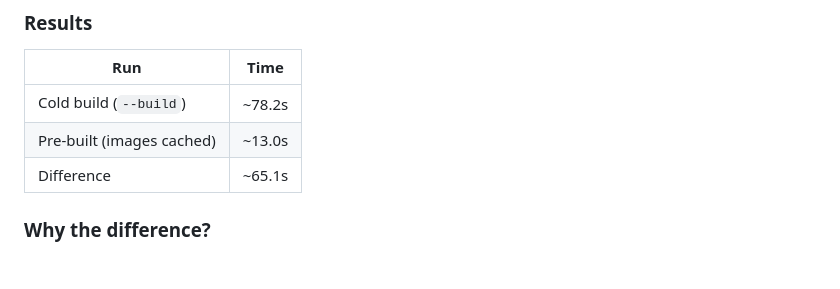
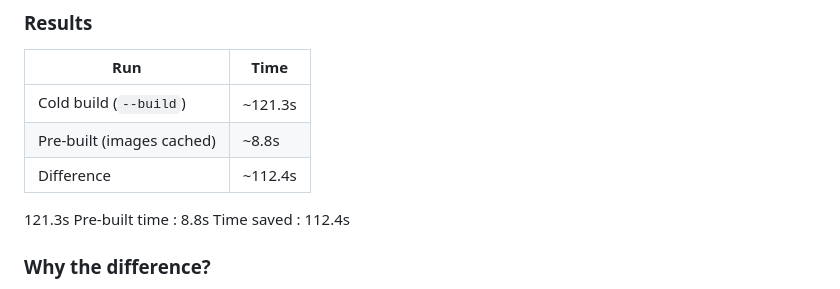
Before and after one commit to vinithchandra/optimized-microservices-compose, a Markdown page: README.md, the part around the change. Rendered like a GitHub page; blank space fills up the shorter version.

Commit message:
docs: add real benchmark results

```diff
--- a/README.md
+++ b/README.md
@@ -78,10 +78,12 @@ curl http://localhost:8081/api/visits
 
 | Run                              | Time      |
 |----------------------------------|-----------|
-| Cold build (`--build`)           | ~78.2s    |
-| Pre-built (images cached)        | ~13.0s    |
-| Difference                       | ~65.1s    |
-
+| Cold build (`--build`)           | ~121.3s   |
+| Pre-built (images cached)        | ~8.8s     |
+| Difference                       | ~112.4s   |
+121.3s
+  Pre-built time   : 8.8s
+  Time saved       : 112.4s
 ### Why the difference?
 - Cold build downloads base images (`node:20-alpine`, `nginx:alpine`), installs npm packages, and layers the filesystem — all done from scratch.
 - With pre-built images, Docker skips all of that. `docker compose up` only creates containers from the already-built images and starts them, which takes just a couple of seconds.
```
